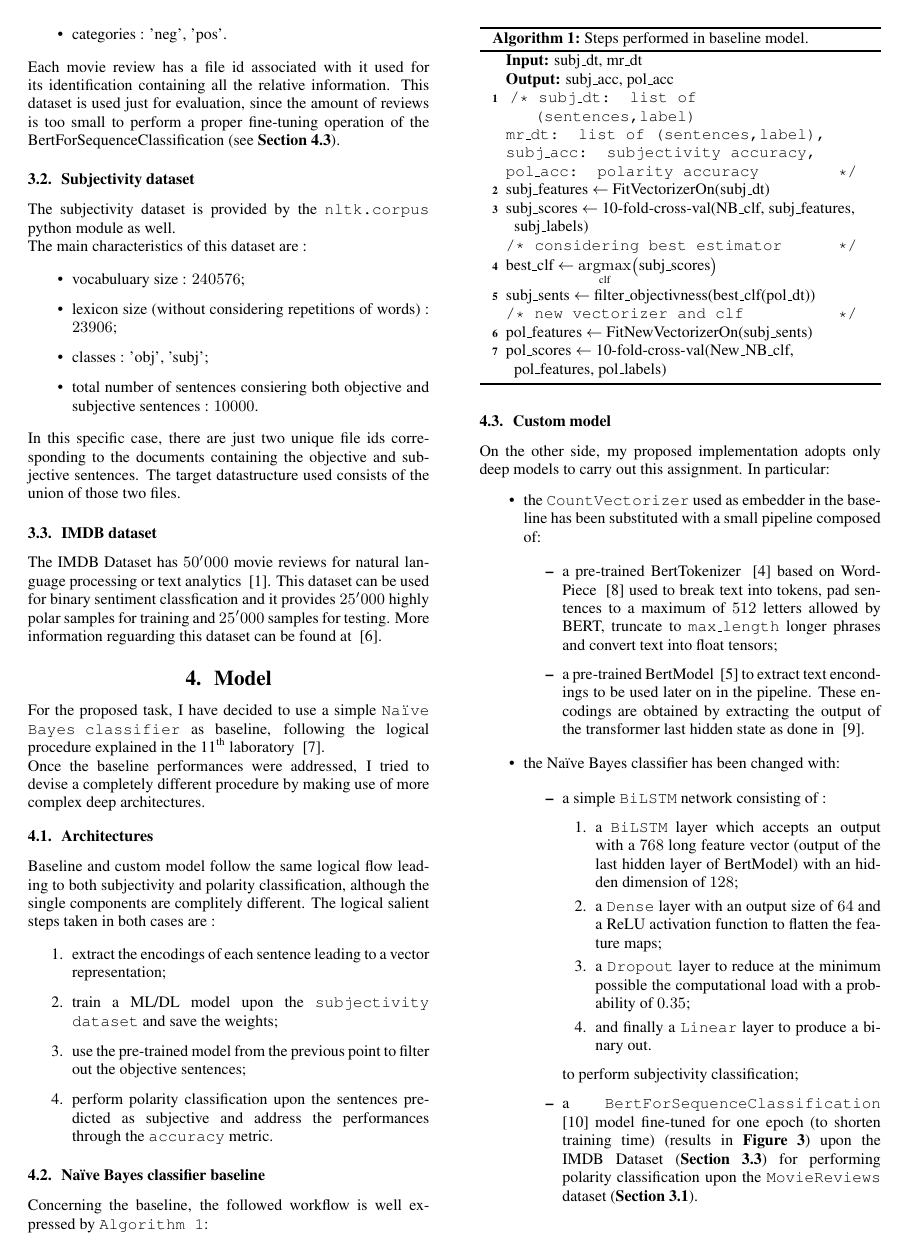
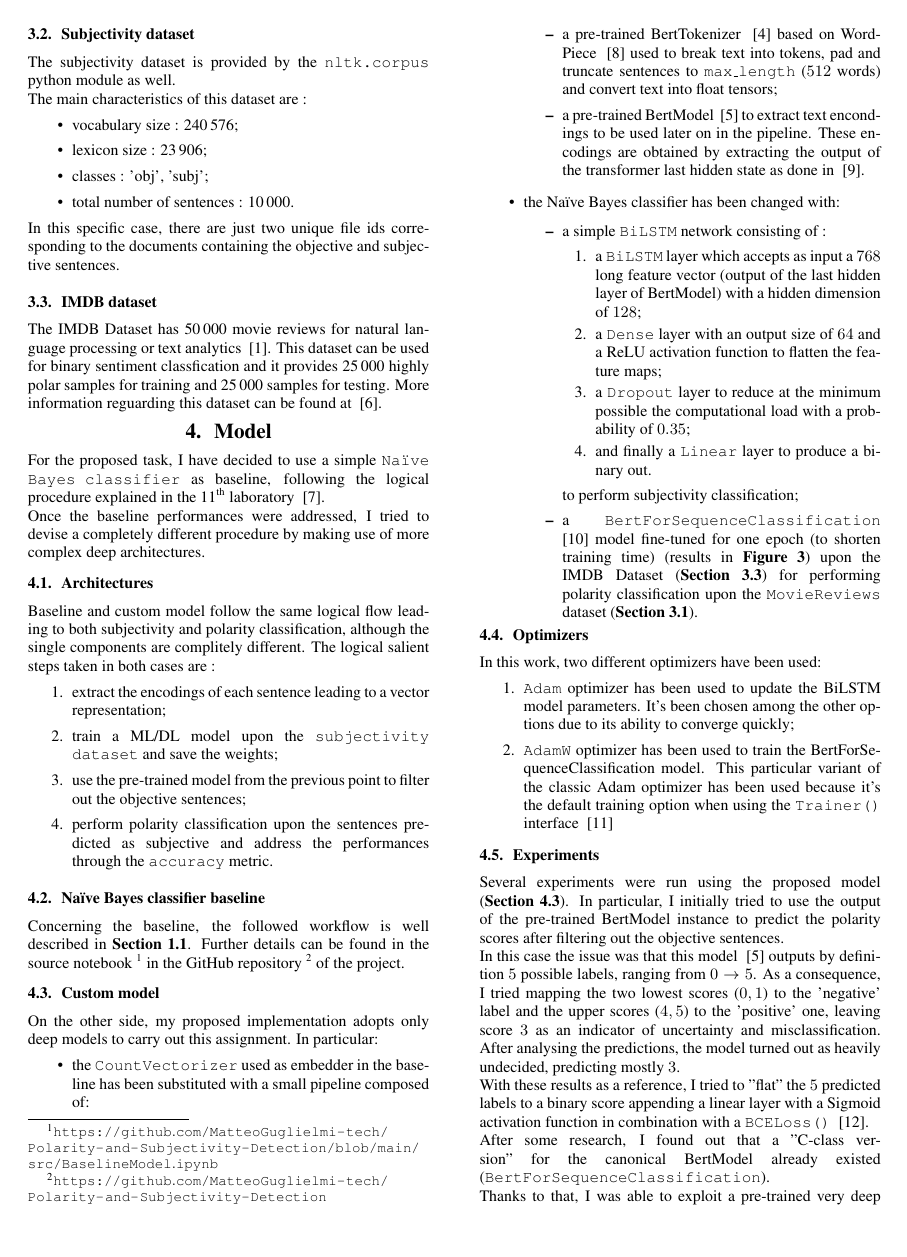
Before and after one commit to MatteoGuglielmi-tech/Polarity-and-Subjectivity-Detection, a LaTeX document (Final-Report/Final-Report.tex, which reads Final-Report/Chapters/datasets.tex, Final-Report/Chapters/model.tex): page 2 of 5. Compiled offline with pdfLaTeX.

Commit message:
Final Report

```diff
--- a/Final-Report/Chapters/datasets.tex
+++ b/Final-Report/Chapters/datasets.tex
@@ -22,15 +23,16 @@ This dataset is used just for evaluation, since the amount of reviews is too sma
 The subjectivity dataset is provided by the \texttt{nltk.corpus} python module as well.\\
 The main characteristics of this dataset are :
 \begin{itemize}
-    \item vocabuluary size : $240576$;
-    \item lexicon size (without considering repetitions of words) : $23906$;
+    \item vocabulary size : \numprint{240576};
+    \item lexicon size : \numprint{23906};
     \item classes : 'obj', 'subj';
-    \item total number of sentences consiering both objective and subjective sentences : $10000$.
+    \item total number of sentences : \numprint{10000}.
 \end{itemize}
-In this specific case, there are just two unique file ids corresponding to the documents containing the objective and subjective sentences. The target datastructure used
-consists of the union of those two files.
+In this specific case, there are just two unique file ids corresponding to the documents containing the objective and subjective sentences.
+%The datastructure used in the code consists of the union of those two files.
 
 \subsection{IMDB dataset}
 \label{subsec:imdb}
-The IMDB Dataset has $50'000$ movie reviews for natural language processing or text analytics ~\cite{kaggle}. This dataset can be used for binary sentiment classfication
-and it provides $25'000$ highly polar samples for training and $25'000$ samples for testing. More information reguarding this dataset can be found at ~\cite{refe}.
+The IMDB Dataset has \numprint{50000} movie reviews for natural language processing or text analytics ~\cite{kaggle}. This dataset can be used for binary sentiment
+classfication and it provides \numprint{25000} highly polar samples for training and \numprint{25000} samples for testing. More information reguarding this dataset can
+be found at ~\cite{refe}.
--- a/Final-Report/Chapters/model.tex
+++ b/Final-Report/Chapters/model.tex
@@ -21,46 +22,48 @@ The logical salient steps taken in both cases are :
 
 \subsection{Na\"{i}ve Bayes classifier baseline}
 \label{subsec:baseline}
-Concerning the baseline, the followed workflow is well expressed by \texttt{Algorithm \ref{alg:baseline}}:
-\begin{algorithm}
-    \SetAlgoLined
-    \DontPrintSemicolon
-    \KwIn{subj\_dt, mr\_dt}
-    \KwOut{subj\_acc, pol\_acc}
-    \CommentSty{\color{blue}}
-        \tcc{
-            subj\_dt: list of (sentences,label)\;
-            mr\_dt: list of (sentences,label),\;
-            subj\_acc: subjectivity accuracy,\;
-            pol\_acc: polarity accuracy
-        }
-        subj\_features $\gets$ FitVectorizerOn(subj\_dt)\;
-        subj\_scores $\gets$ 10-fold-cross-val(NB\_clf, subj\_features, subj\_labels)\;
-        \tcc{
-            considering best estimator
-        }
-        best\_clf $\gets$ $\underset{\text{clf}}{\mathrm{argmax}} \bigr($subj\_scores$\bigl)$\;
-        subj\_sents $\gets$ filter\_objectivness(best\_clf(pol\_dt))\;
-        \tcc{ new vectorizer and clf }
-        pol\_features $\gets$ FitNewVectorizerOn(subj\_sents)\;
-        pol\_scores $\gets$ 10-fold-cross-val(New\_NB\_clf, pol\_features, pol\_labels)\;
-    \caption{Steps performed in baseline model.}
-    \label{alg:baseline}
-\end{algorithm}
+Concerning the baseline, the followed workflow is well described in \textbf{\Cref{subsec:basemodel}}. Further details can be found in the source notebook
+\footnote{\url{https://github.com/MatteoGuglielmi-tech/Polarity-and-Subjectivity-Detection/blob/main/src/BaselineModel.ipynb}} in the GitHub repository
+\footnote{\url{https://github.com/MatteoGuglielmi-tech/Polarity-and-Subjectivity-Detection}} of the project.\\
+%\begin{algorithm}
+%    \SetAlgoLined
+%    \DontPrintSemicolon
+%    \KwIn{subj\_dt, mr\_dt}
+%    \KwOut{subj\_acc, pol\_acc}
+%    \CommentSty{\color{blue}}
+%        \tcc{
+%            subj\_dt: list of (sentences,label)\;
+%            mr\_dt: list of (sentences,label),\;
+%            subj\_acc: subjectivity accuracy,\;
+%            pol\_acc: polarity accuracy
+%        }
+%        subj\_features $\gets$ FitVectorizerOn(subj\_dt)\;
+%        subj\_scores $\gets$ 10-fold-cross-val(NB\_clf, subj\_features, subj\_labels)\;
+%        \tcc{
+%            considering best estimator
+%        }
+%        best\_clf $\gets$ $\underset{\text{clf}}{\mathrm{argmax}} \bigr($subj\_scores$\bigl)$\;
+%        subj\_sents $\gets$ filter\_objectivness(best\_clf(pol\_dt))\;
+%        \tcc{ new vectorizer and clf }
+%        pol\_features $\gets$ FitNewVectorizerOn(subj\_sents)\;
+%        pol\_scores $\gets$ 10-fold-cross-val(New\_NB\_clf, pol\_features, pol\_labels)\;
+%    \caption{Steps performed in baseline model.}
+%    \label{alg:baseline}
+%\end{algorithm}
+%
+%\vspace{-2.0em}
 
-\vspace{-2.0em}
+\vspace{-0.5cm}
 \subsection{Custom model}
 \label{subsec:custom}
 On the other side, my proposed implementation adopts only deep models to carry out this assignment. In particular:
 \begin{itemize}
+    \item the \texttt{CountVectorizer} used as embedder in the baseline has been substituted with a small pipeline composed of:
 
-    \item the \texttt{CountVectorizer} used as embedder in the baseline has been substituted with a small pipeline composed of:
         \begin{itemize}
 
             \item a pre-trained BertTokenizer ~\cite{tokenizer} based on WordPiece ~\cite{wordpiece} used to break text into tokens,
-                pad sentences to a maximum of  $512$ letters allowed by BERT, truncate to \texttt{max\_length} longer phrases
-                and convert text into float tensors;
-
+                pad and truncate sentences to \texttt{max\_length} ($512$ words) and convert text into float tensors;
             \item a pre-trained BertModel ~\cite{model} to extract text encondings to be used later on in the pipeline. These encodings
                 are obtained by extracting the output of the transformer last hidden state as done in ~\cite{mtl}.
 
@@ -72,8 +75,8 @@ On the other side, my proposed implementation adopts only deep models to carry o
             \item a simple \texttt{BiLSTM} network consisting of :
                 \begin{enumerate}
 
-                    \item a \texttt{BiLSTM} layer which accepts an output with a $768$ long feature vector (output of the last hidden
-                        layer of BertModel) with an hidden dimension of $128$;
+                    \item a \texttt{BiLSTM} layer which accepts as input a $768$ long feature vector (output of the last hidden
+                        layer of BertModel) with a hidden dimension of $128$;
 
                     \item a \texttt{Dense} layer with an output size of $64$ and a ReLU activation function to flatten the feature maps;
 
--- a/Final-Report/Final-Report.tex
+++ b/Final-Report/Final-Report.tex
@@ -18,6 +18,9 @@
 \usepackage{amsfonts}
 \usepackage{mathtools}
 \usepackage{breakurl}
+\usepackage{numprint}
+\npthousandsep{\,}
+\npdecimalsign{.}
 
 \newcommand*{\thead}[1]{%
 \multicolumn{1}{c}{\bfseries\begin{tabular}{@{}c@{}}#1\end{tabular}}}
```
Also changed, not shown: Final-Report/Chapters/conclusion.tex (+2 -0 lines), Final-Report/Chapters/evaluation.tex (+17 -23 lines), Final-Report/Chapters/introduction.tex (+9 -3 lines), Final-Report/Chapters/task.tex (+5 -4 lines), Final-Report/Final-Report.pdf, Final-Report/Chapters/datasets.tex (5 more changed lines), Final-Report/Chapters/model.tex (5 more changed lines), Final-Report/Final-Report.tex (7 more changed lines).
